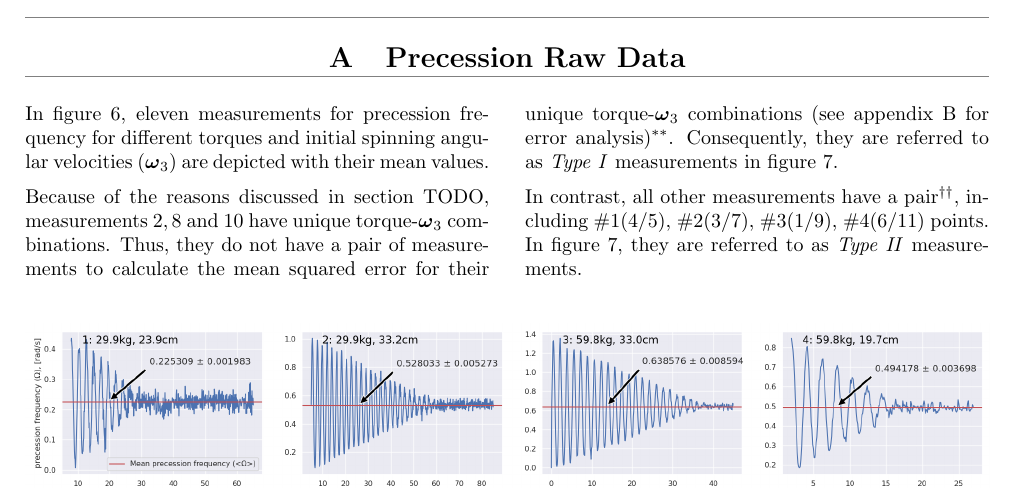
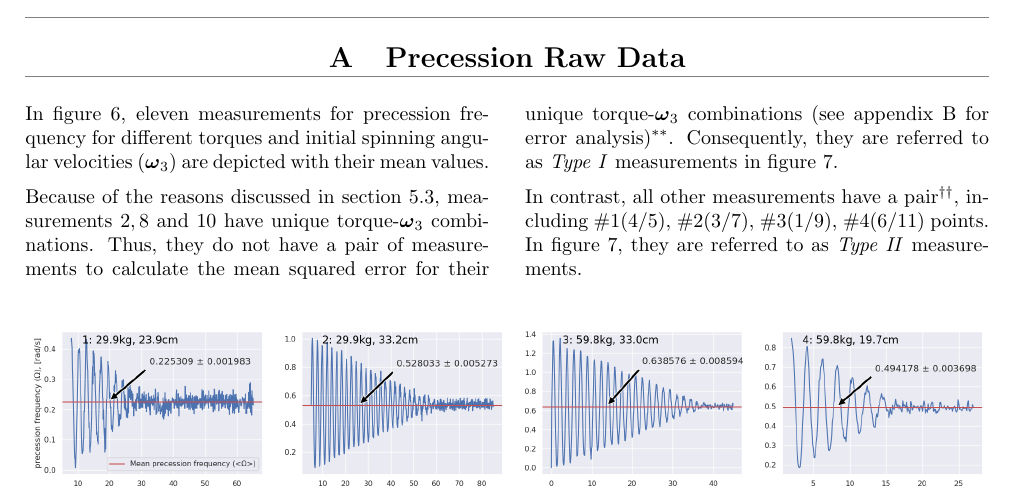
Before and after one commit to euwaka/labs, a LaTeX paper (gyroscope/main.tex, which reads gyroscope/sections/precession.tex): part of page 8 of 10, cut so that both start at the same text. Compiled offline with pdfLaTeX.

Commit message:
gyroscope: removed TODO

```diff
--- a/gyroscope/sections/precession.tex
+++ b/gyroscope/sections/precession.tex
@@ -7,7 +7,7 @@
 \begin{multicols}{2}
 In figure \ref{fig:appendix:raw_precession_data}, eleven measurements for precession frequency for different torques and initial spinning angular velocities ($\boldsymbol\omega_{3}$) are depicted with their mean values.
 
-Because of the reasons discussed in section TODO, measurements $2, 8$ and $10$ have unique torque-$\boldsymbol\omega_3$ combinations. Thus, they do not have a pair of measurements to calculate the mean squared error for their unique torque-$\boldsymbol\omega_3$ combinations (see appendix \ref{appendix:errors} for error analysis)\footnote{However, their error was estimated by the standard error elicited from their time distribution.}. Consequently, they are referred to as \emph{Type I} measurements in figure \ref{fig:results:processed_precession}.
+Because of the reasons discussed in section \ref{sec:discussion:improvements}, measurements $2, 8$ and $10$ have unique torque-$\boldsymbol\omega_3$ combinations. Thus, they do not have a pair of measurements to calculate the mean squared error for their unique torque-$\boldsymbol\omega_3$ combinations (see appendix \ref{appendix:errors} for error analysis)\footnote{However, their error was estimated by the standard error elicited from their time distribution.}. Consequently, they are referred to as \emph{Type I} measurements in figure \ref{fig:results:processed_precession}.
 
 In contrast, all other measurements have a pair\footnote{That is, these pairs of measurements have the same torque-$\boldsymbol\omega_3$ combination.}, including $\#1 (4/5)$, $\#2 (3/7)$, $\#3 (1/9)$, $\#4 (6/11)$ points. In figure \ref{fig:results:processed_precession}, they are referred to as \emph{Type II} measurements.
 
```
